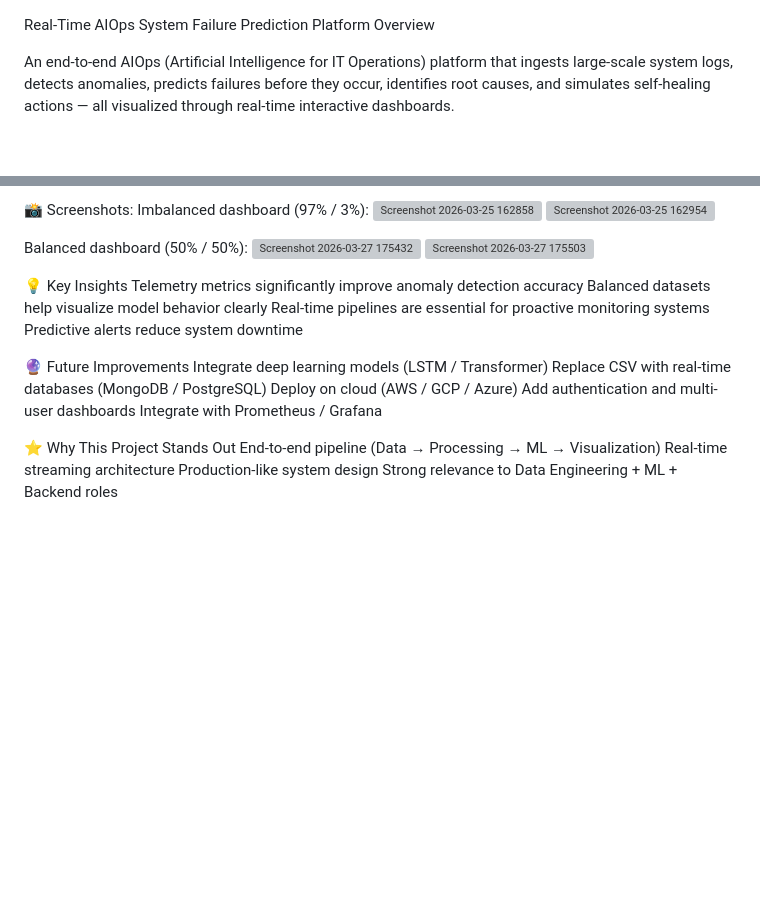
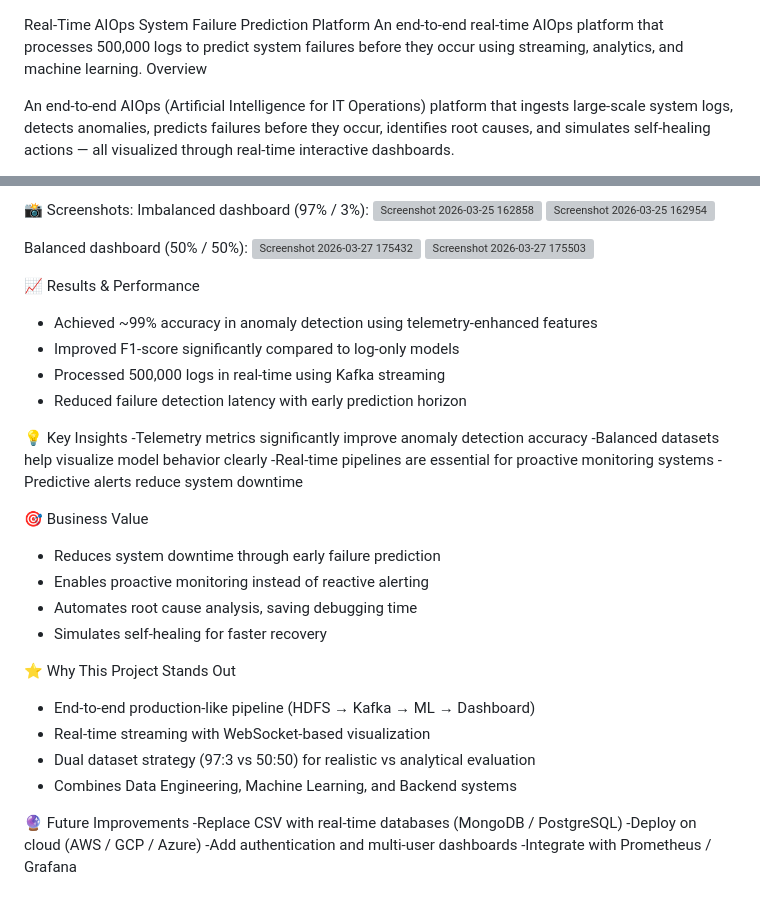
Before and after one commit to arshiya19-code/Real-Time-System-Failure-Prediction-using-Kafka-ML, a Markdown page: README.md, 2 parts joined by grey strips. GitHub-like rendering; blank space fills up the shorter version; grey boxes are pictures that could not be loaded.

```diff
--- a/README.md
+++ b/README.md
@@ -1,4 +1,5 @@
 Real-Time AIOps System Failure Prediction Platform
+An end-to-end real-time AIOps platform that processes 500,000 logs to predict system failures before they occur using streaming, analytics, and machine learning.
 Overview
 
 An end-to-end AIOps (Artificial Intelligence for IT Operations) platform that ingests large-scale system logs, detects anomalies, predicts failures before they occur, identifies root causes, and simulates self-healing actions — all visualized through real-time interactive dashboards.
@@ -133,21 +134,38 @@ Balanced dashboard (50% / 50%):
 <img width="1919" height="1001" alt="Screenshot 2026-03-27 175432" src="https://github.com/user-attachments/assets/8c5bebc9-7107-4110-90f9-b0cc9f71b766" />
 <img width="1919" height="960" alt="Screenshot 2026-03-27 175503" src="https://github.com/user-attachments/assets/30b79499-4dc4-45a2-811c-79f4ab25396d" />
 
+
+ 📈 Results & Performance
+
+- Achieved ~99% accuracy in anomaly detection using telemetry-enhanced features
+- Improved F1-score significantly compared to log-only models
+- Processed 500,000 logs in real-time using Kafka streaming
+- Reduced failure detection latency with early prediction horizon
+
 💡 Key Insights
-Telemetry metrics significantly improve anomaly detection accuracy
-Balanced datasets help visualize model behavior clearly
-Real-time pipelines are essential for proactive monitoring systems
-Predictive alerts reduce system downtime
+-Telemetry metrics significantly improve anomaly detection accuracy
+-Balanced datasets help visualize model behavior clearly
+-Real-time pipelines are essential for proactive monitoring systems
+-Predictive alerts reduce system downtime
+
+
+ 🎯 Business Value
+
+- Reduces system downtime through early failure prediction
+- Enables proactive monitoring instead of reactive alerting
+- Automates root cause analysis, saving debugging time
+- Simulates self-healing for faster recovery
+
+
+ ⭐ Why This Project Stands Out
+- End-to-end production-like pipeline (HDFS → Kafka → ML → Dashboard)
+- Real-time streaming with WebSocket-based visualization
+- Dual dataset strategy (97:3 vs 50:50) for realistic vs analytical evaluation
+- Combines Data Engineering, Machine Learning, and Backend systems
+
 
 🔮 Future Improvements
-Integrate deep learning models (LSTM / Transformer)
-Replace CSV with real-time databases (MongoDB / PostgreSQL)
-Deploy on cloud (AWS / GCP / Azure)
-Add authentication and multi-user dashboards
-Integrate with Prometheus / Grafana
-
-⭐ Why This Project Stands Out
-End-to-end pipeline (Data → Processing → ML → Visualization)
-Real-time streaming architecture
-Production-like system design
-Strong relevance to Data Engineering + ML + Backend roles
+-Replace CSV with real-time databases (MongoDB / PostgreSQL)
+-Deploy on cloud (AWS / GCP / Azure)
+-Add authentication and multi-user dashboards
+-Integrate with Prometheus / Grafana
```
